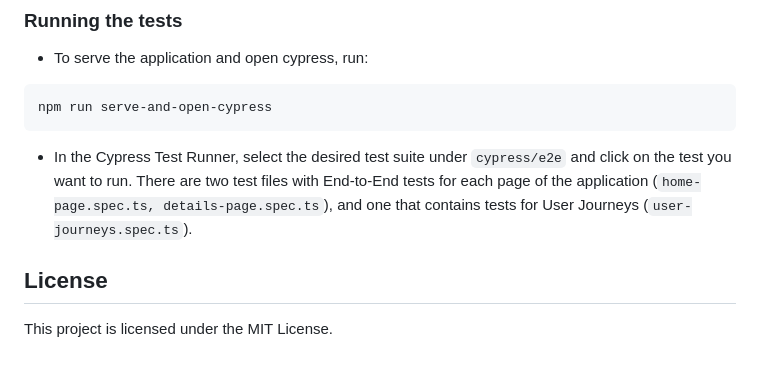
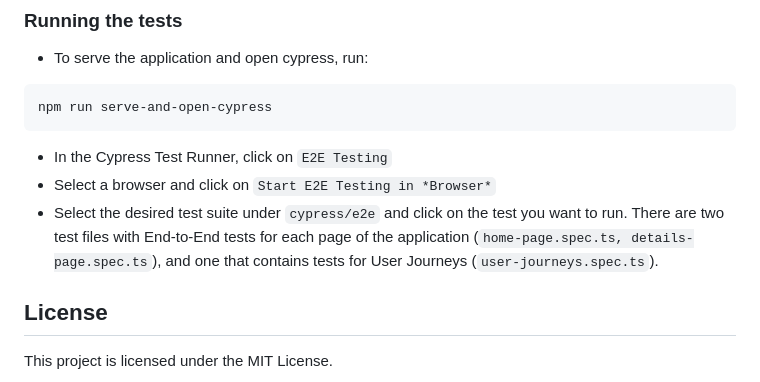
Before and after one commit to aneesa-saleh/restaurant-reviews-qa, a Markdown page: README.md, the part around the change. GitHub-like rendering.

Commit message:
Update README with more instruction on running cypress tests

````diff
--- a/README.md
+++ b/README.md
@@ -55,7 +55,9 @@ npm install
 ```
 npm run serve-and-open-cypress
 ```
-* In the Cypress Test Runner, select the desired test suite under `cypress/e2e` and click on the test you want to run. There are two test files with End-to-End tests for each page of the application (`home-page.spec.ts, details-page.spec.ts`), and one that contains tests for User Journeys (`user-journeys.spec.ts`).
+* In the Cypress Test Runner, click on `E2E Testing`
+* Select a browser and click on `Start E2E Testing in *Browser*`
+* Select the desired test suite under `cypress/e2e` and click on the test you want to run. There are two test files with End-to-End tests for each page of the application (`home-page.spec.ts, details-page.spec.ts`), and one that contains tests for User Journeys (`user-journeys.spec.ts`).
 
 ## License
 This project is licensed under the MIT License.
````
